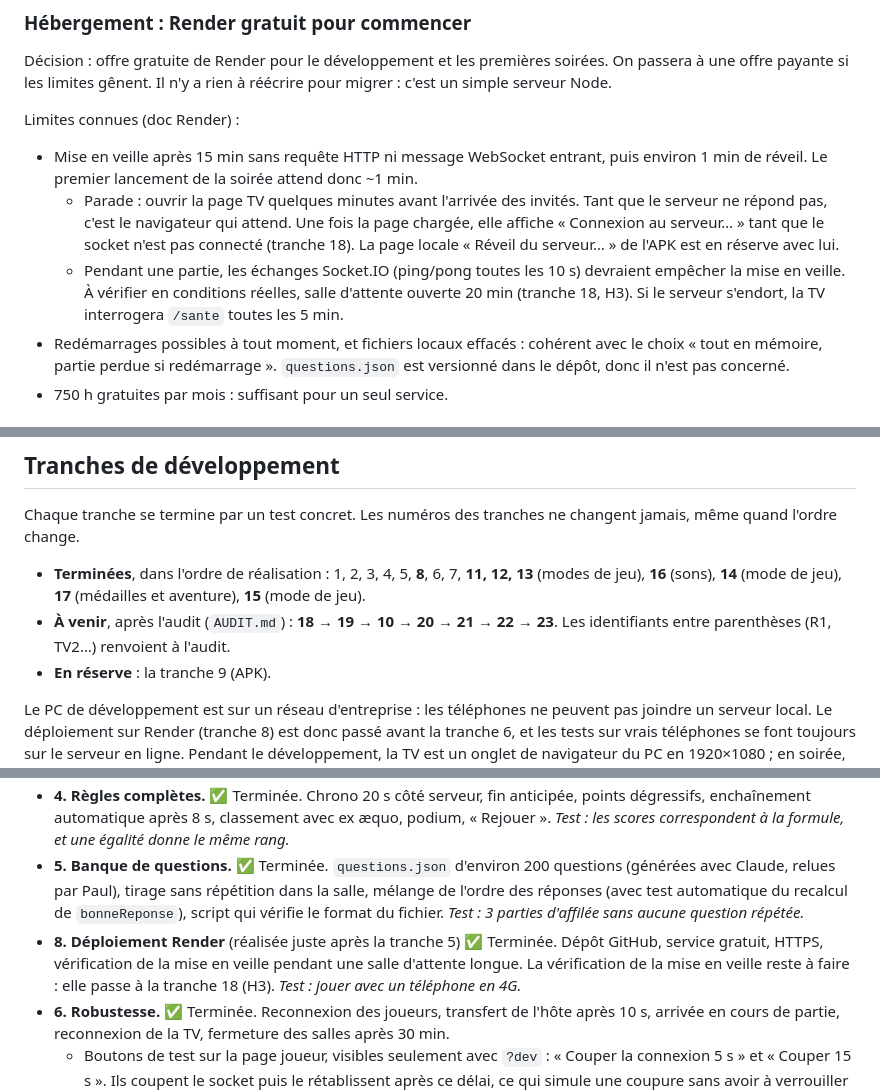
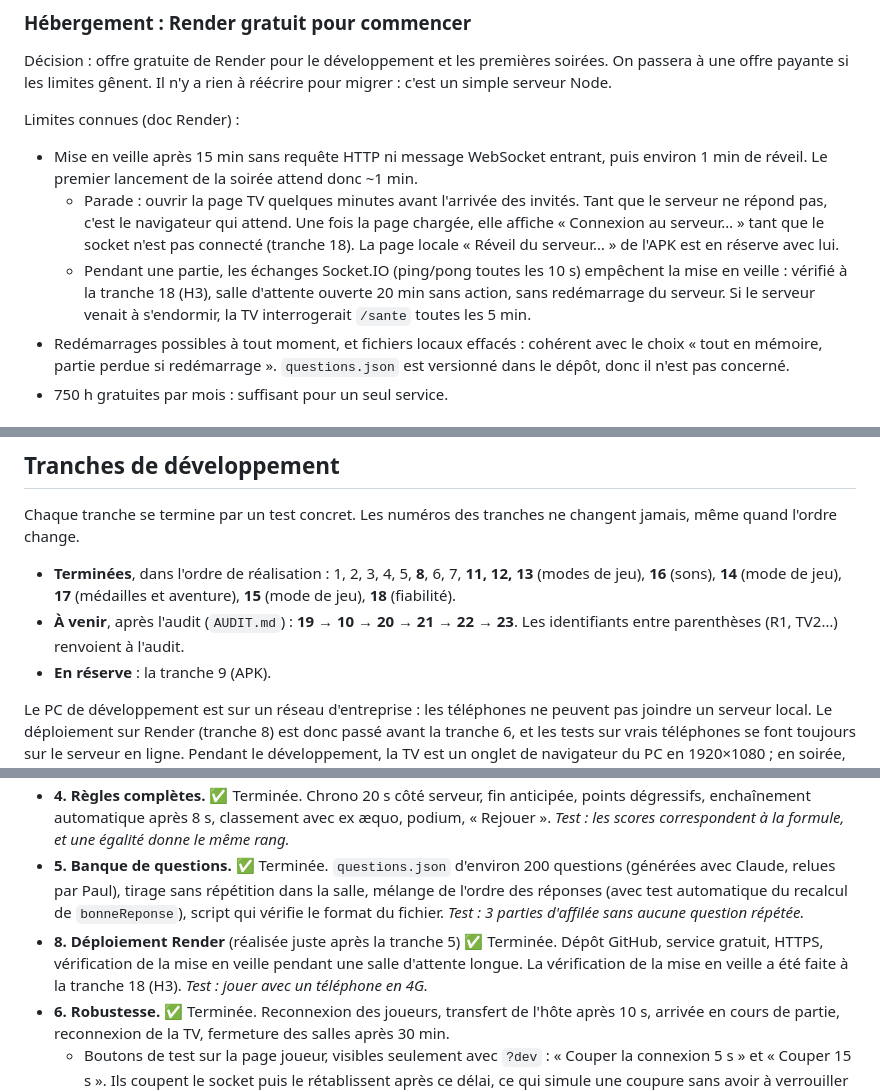
Before and after one commit to pdroquemaurel-stack/Quiz-TV-Jeu-de-soir-e, a Markdown page: docs/spec.md, 3 parts joined by grey strips. GitHub-like rendering.

Commit message:
Spec : tranche 18 terminée, mise en veille de Render vérifiée
Co-Authored-By: Claude Opus 5.5 <noreply@anthropic.com>

```diff
--- a/docs/spec.md
+++ b/docs/spec.md
@@ -333,7 +333,7 @@ Limites connues (doc Render) :
 
 - Mise en veille après 15 min sans requête HTTP ni message WebSocket entrant, puis environ 1 min de réveil. Le premier lancement de la soirée attend donc ~1 min.
   - Parade : ouvrir la page TV quelques minutes avant l'arrivée des invités. Tant que le serveur ne répond pas, c'est le navigateur qui attend. Une fois la page chargée, elle affiche « Connexion au serveur… » tant que le socket n'est pas connecté (tranche 18). La page locale « Réveil du serveur… » de l'APK est en réserve avec lui.
-  - Pendant une partie, les échanges Socket.IO (ping/pong toutes les 10 s) devraient empêcher la mise en veille. À vérifier en conditions réelles, salle d'attente ouverte 20 min (tranche 18, H3). Si le serveur s'endort, la TV interrogera `/sante` toutes les 5 min.
+  - Pendant une partie, les échanges Socket.IO (ping/pong toutes les 10 s) empêchent la mise en veille : vérifié à la tranche 18 (H3), salle d'attente ouverte 20 min sans action, sans redémarrage du serveur. Si le serveur venait à s'endormir, la TV interrogerait `/sante` toutes les 5 min.
 - Redémarrages possibles à tout moment, et fichiers locaux effacés : cohérent avec le choix « tout en mémoire, partie perdue si redémarrage ». `questions.json` est versionné dans le dépôt, donc il n'est pas concerné.
 - 750 h gratuites par mois : suffisant pour un seul service.
 
@@ -359,8 +359,8 @@ Dépendance validée pour le QR code : `qrcode`.
 
 Chaque tranche se termine par un test concret. Les numéros des tranches ne changent jamais, même quand l'ordre change.
 
-- **Terminées**, dans l'ordre de réalisation : 1, 2, 3, 4, 5, **8**, 6, 7, **11, 12, 13** (modes de jeu), **16** (sons), **14** (mode de jeu), **17** (médailles et aventure), **15** (mode de jeu).
-- **À venir**, après l'audit (`AUDIT.md`) : **18 → 19 → 10 → 20 → 21 → 22 → 23**. Les identifiants entre parenthèses (R1, TV2…) renvoient à l'audit.
+- **Terminées**, dans l'ordre de réalisation : 1, 2, 3, 4, 5, **8**, 6, 7, **11, 12, 13** (modes de jeu), **16** (sons), **14** (mode de jeu), **17** (médailles et aventure), **15** (mode de jeu), **18** (fiabilité).
+- **À venir**, après l'audit (`AUDIT.md`) : **19 → 10 → 20 → 21 → 22 → 23**. Les identifiants entre parenthèses (R1, TV2…) renvoient à l'audit.
 - **En réserve** : la tranche 9 (APK).
 
 Le PC de développement est sur un réseau d'entreprise : les téléphones ne peuvent pas joindre un serveur local. Le déploiement sur Render (tranche 8) est donc passé avant la tranche 6, et les tests sur vrais téléphones se font toujours sur le serveur en ligne. Pendant le développement, la TV est un onglet de navigateur du PC en 1920×1080 ; en soirée, c'est le navigateur du stick.
@@ -377,7 +377,7 @@ Le PC de développement est sur un réseau d'entreprise : les téléphones ne pe
   *Test : les scores correspondent à la formule, et une égalité donne le même rang.*
 - **5. Banque de questions.** ✅ Terminée. `questions.json` d'environ 200 questions (générées avec Claude, relues par Paul), tirage sans répétition dans la salle, mélange de l'ordre des réponses (avec test automatique du recalcul de `bonneReponse`), script qui vérifie le format du fichier.
   *Test : 3 parties d'affilée sans aucune question répétée.*
-- **8. Déploiement Render** (réalisée juste après la tranche 5) ✅ Terminée. Dépôt GitHub, service gratuit, HTTPS, vérification de la mise en veille pendant une salle d'attente longue. La vérification de la mise en veille reste à faire : elle passe à la tranche 18 (H3).
+- **8. Déploiement Render** (réalisée juste après la tranche 5) ✅ Terminée. Dépôt GitHub, service gratuit, HTTPS, vérification de la mise en veille pendant une salle d'attente longue. La vérification de la mise en veille a été faite à la tranche 18 (H3).
   *Test : jouer avec un téléphone en 4G.*
 - **6. Robustesse.** ✅ Terminée. Reconnexion des joueurs, transfert de l'hôte après 10 s, arrivée en cours de partie, reconnexion de la TV, fermeture des salles après 30 min.
   - Boutons de test sur la page joueur, visibles seulement avec `?dev` : « Couper la connexion 5 s » et « Couper 15 s ». Ils coupent le socket puis le rétablissent après ce délai, ce qui simule une coupure sans avoir à verrouiller un téléphone. 5 s reste sous le seuil de 10 s (l'hôte et le joueur en salle d'attente sont conservés), 15 s le dépasse.
```
Also changed, not shown: other parts of docs/spec.md (+1 -1 lines).
